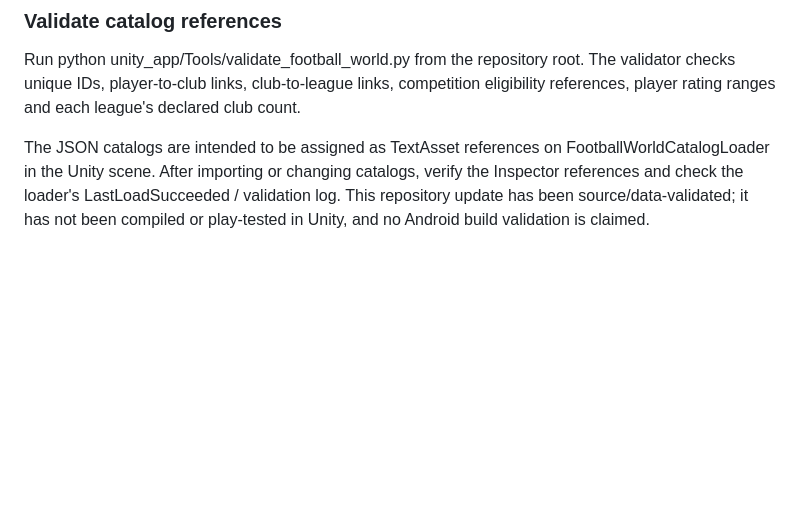
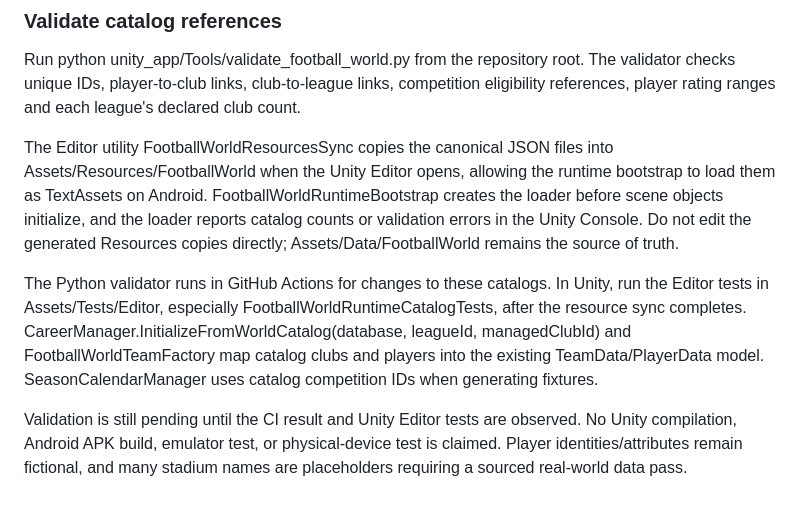
Before and after one commit to Wilberforcedev/FC2026-MOD-Apk, a Markdown page: unity_app/README.md, the part around the change. Rendered like a GitHub page; blank space fills up the shorter version.

Commit message:
Document automatic catalog loading and validation workflow

```diff
--- a/unity_app/README.md
+++ b/unity_app/README.md
@@ -108,4 +108,8 @@ Catalog files:
 
 Run python unity_app/Tools/validate_football_world.py from the repository root. The validator checks unique IDs, player-to-club links, club-to-league links, competition eligibility references, player rating ranges and each league's declared club count.
 
-The JSON catalogs are intended to be assigned as TextAsset references on FootballWorldCatalogLoader in the Unity scene. After importing or changing catalogs, verify the Inspector references and check the loader's LastLoadSucceeded / validation log. This repository update has been source/data-validated; it has not been compiled or play-tested in Unity, and no Android build validation is claimed.
+The Editor utility FootballWorldResourcesSync copies the canonical JSON files into Assets/Resources/FootballWorld when the Unity Editor opens, allowing the runtime bootstrap to load them as TextAssets on Android. FootballWorldRuntimeBootstrap creates the loader before scene objects initialize, and the loader reports catalog counts or validation errors in the Unity Console. Do not edit the generated Resources copies directly; Assets/Data/FootballWorld remains the source of truth.
+
+The Python validator runs in GitHub Actions for changes to these catalogs. In Unity, run the Editor tests in Assets/Tests/Editor, especially FootballWorldRuntimeCatalogTests, after the resource sync completes. CareerManager.InitializeFromWorldCatalog(database, leagueId, managedClubId) and FootballWorldTeamFactory map catalog clubs and players into the existing TeamData/PlayerData model. SeasonCalendarManager uses catalog competition IDs when generating fixtures.
+
+Validation is still pending until the CI result and Unity Editor tests are observed. No Unity compilation, Android APK build, emulator test, or physical-device test is claimed. Player identities/attributes remain fictional, and many stadium names are placeholders requiring a sourced real-world data pass.
```
